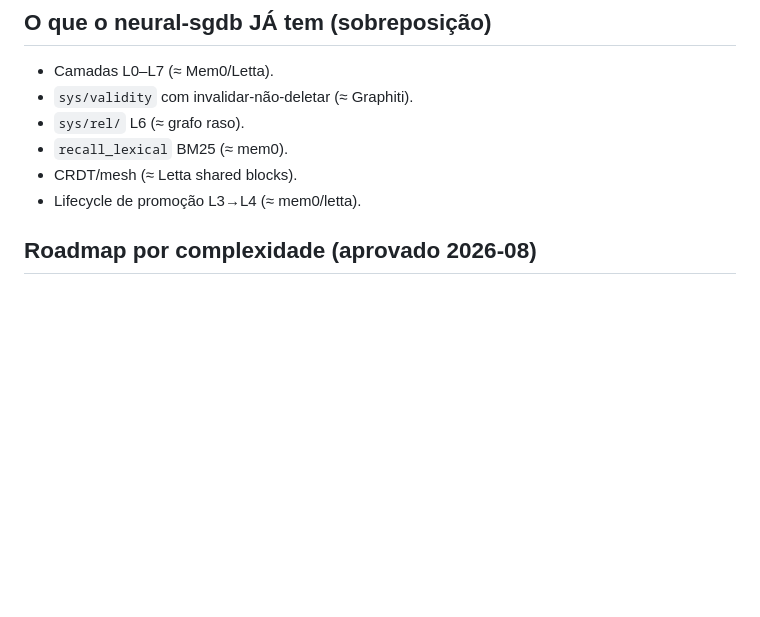
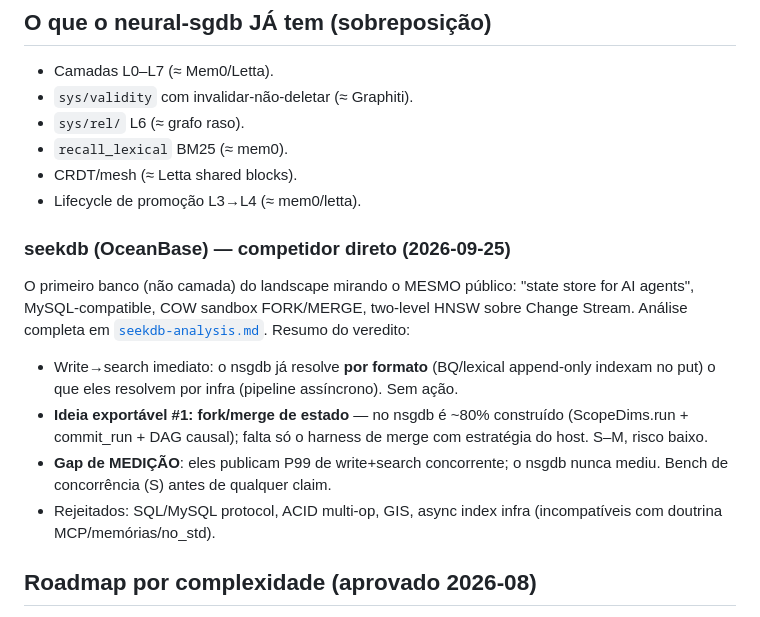
Before and after one commit to msrovani/neural-sgdb, a Markdown page: docs/memory-landscape.md, the part around the change. Drawn GitHub-style; blank space fills up the shorter version.

```diff
--- a/docs/memory-landscape.md
+++ b/docs/memory-landscape.md
@@ -73,6 +73,25 @@ v1.1.5–v1.1.6 acrescentaram era guard e hits tipados — ver `CHANGELOG.md`.
 - CRDT/mesh (≈ Letta shared blocks).
 - Lifecycle de promoção L3→L4 (≈ mem0/letta).
 
+
+### seekdb (OceanBase) — competidor direto (2026-09-25)
+
+O primeiro banco (não camada) do landscape mirando o MESMO público:
+"state store for AI agents", MySQL-compatible, COW sandbox FORK/MERGE,
+two-level HNSW sobre Change Stream. Análise completa em
+[`seekdb-analysis.md`](seekdb-analysis.md). Resumo do veredito:
+
+- Write→search imediato: o nsgdb já resolve **por formato** (BQ/lexical
+  append-only indexam no put) o que eles resolvem por infra (pipeline
+  assíncrono). Sem ação.
+- **Ideia exportável #1: fork/merge de estado** — no nsgdb é ~80%
+  construído (ScopeDims.run + commit_run + DAG causal); falta só o
+  harness de merge com estratégia do host. S–M, risco baixo.
+- **Gap de MEDIÇÃO**: eles publicam P99 de write+search concorrente;
+  o nsgdb nunca mediu. Bench de concorrência (S) antes de qualquer claim.
+- Rejeitados: SQL/MySQL protocol, ACID multi-op, GIS, async index infra
+  (incompatíveis com doutrina MCP/memórias/no_std).
+
 ## Roadmap por complexidade (aprovado 2026-08)
 
 Status: itens **1–10 entregues em v1.1.4** (2026-08-14, commits por item com
```
Also changed, not shown: ROADMAP.md (+11 -0 lines), docs/seekdb-analysis.md (added, +114 -0 lines).
